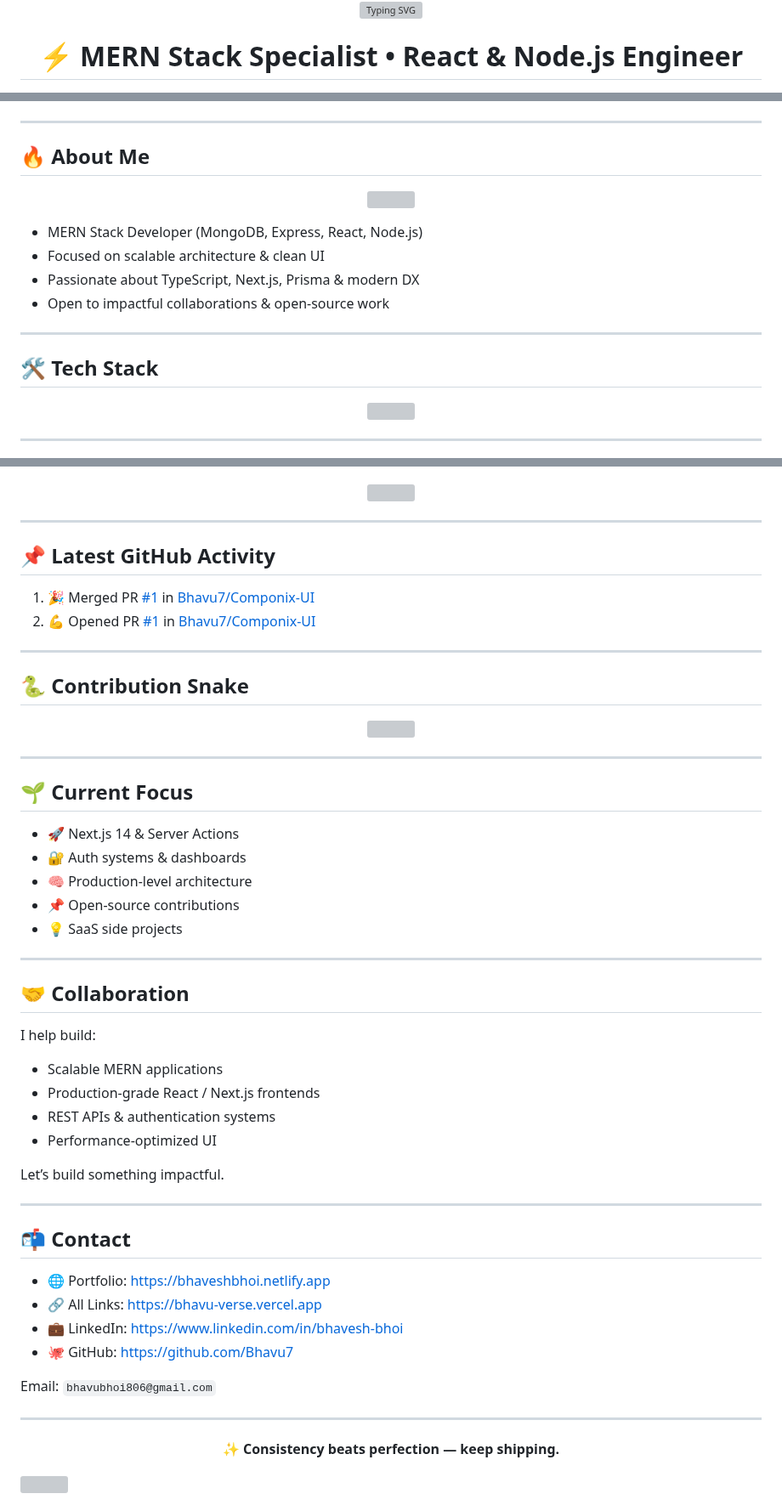
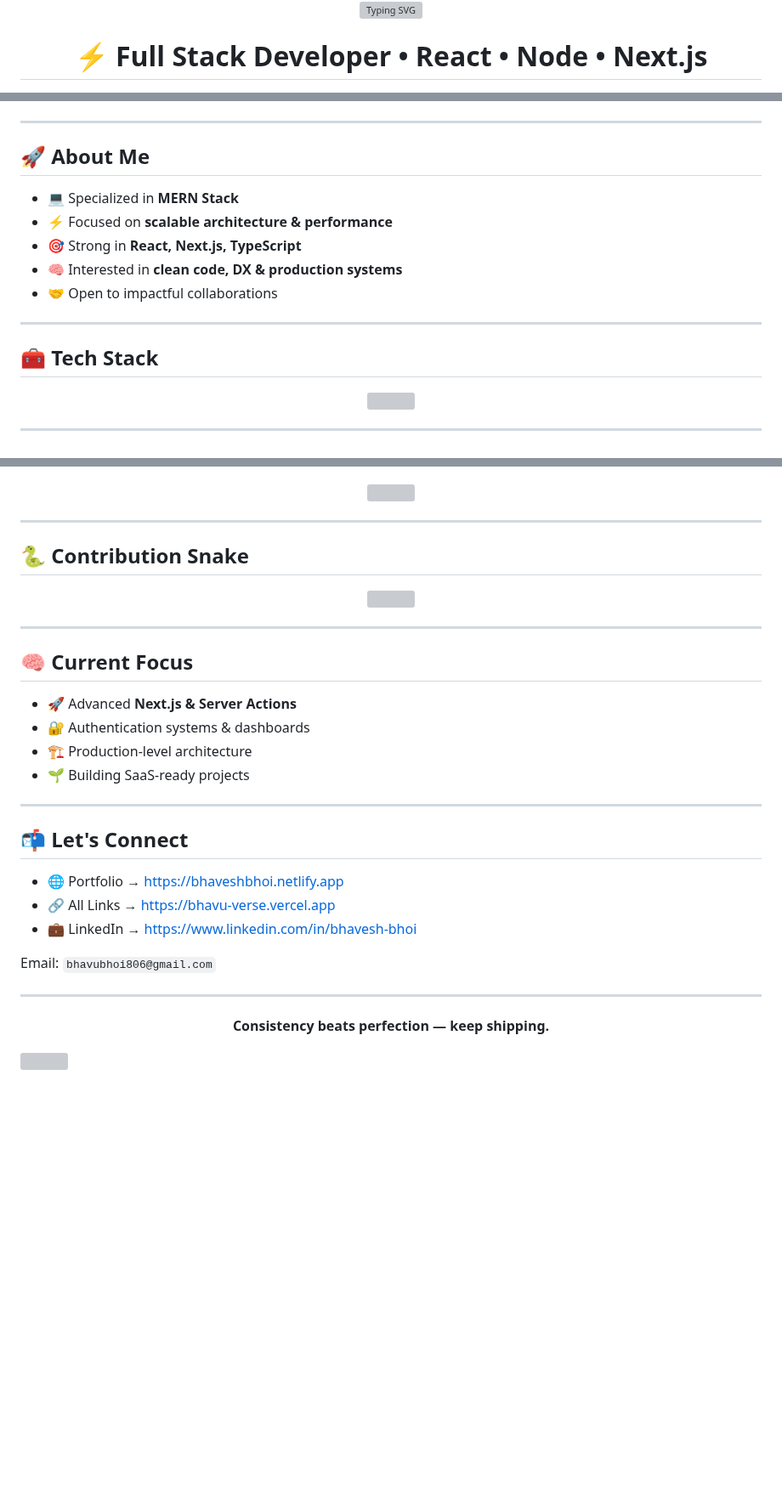
Before and after one commit to Bhavu7/Bhavu7, a Markdown page: README.md, 3 parts joined by grey strips. Shown at 85% size. GitHub-like rendering; blank space fills up the shorter version; grey boxes are pictures that could not be loaded.

Commit message:
Revise README content and project details
Updated the README to reflect changes in title, project descriptions, and contact information.

```diff
--- a/README.md
+++ b/README.md
@@ -5,11 +5,11 @@
 <p align="center">
   <img
-    src="https://readme-typing-svg.demolab.com?font=Fira+Code&weight=700&size=38&duration=3000&pause=800&color=00E5FF&center=true&vCenter=true&width=950&height=70&lines=Hey+there!+I'm+Bhavesh;Full+Stack+MERN+Developer;Building+scalable+modern+web+apps;Shipping+clean+production+code"
+    src="https://readme-typing-svg.demolab.com?font=Fira+Code&weight=700&size=38&duration=2800&pause=800&color=00E5FF&center=true&vCenter=true&width=900&height=70&lines=Hey,+I'm+Bhavesh;Full+Stack+MERN+Engineer;I+build+scalable+modern+web+apps;Clean+code.+Production+mindset."
     alt="Typing SVG"
   />
 </p>
 
-<h1 align="center">⚡ MERN Stack Specialist • React & Node.js Engineer</h1>
+<h1 align="center">⚡ Full Stack Developer • React • Node • Next.js</h1>
 
 <p align="center">
   <a href="https://bhaveshbhoi.netlify.app">
@@ -28,19 +25,16 @@
 
 ---
 
-## 🔥 About Me
+## 🚀 About Me
 
-<p align="center">
-  <img src="https://capsule-render.vercel.app/api?type=soft&height=80&text=Engineer%20by%20Logic%20%E2%80%A2%20Artist%20by%20Instinct&fontSize=22&color=0:7F00FF,100:00E5FF&fontColor=ffffff"/>
-</p>
-
-- MERN Stack Developer (MongoDB, Express, React, Node.js)
-- Focused on scalable architecture & clean UI
-- Passionate about TypeScript, Next.js, Prisma & modern DX
-- Open to impactful collaborations & open-source work
+- 💻 Specialized in **MERN Stack**
+- ⚡ Focused on **scalable architecture & performance**
+- 🎯 Strong in **React, Next.js, TypeScript**
+- 🧠 Interested in **clean code, DX & production systems**
+- 🤝 Open to impactful collaborations
 
 ---
 
-## 🛠️ Tech Stack
+## 🧰 Tech Stack
 
 <p align="center">
@@ -88,15 +86,6 @@
     src="https://github-readme-activity-graph.vercel.app/graph?username=Bhavu7&theme=tokyo-night&hide_border=true&area=true"
   />
 </p>
-
----
-
-## 📌 Latest GitHub Activity
-
-<!--START_SECTION:activity-->
-1. 🎉 Merged PR [#1](https://github.com/Bhavu7/Componix-UI/pull/1) in [Bhavu7/Componix-UI](https://github.com/Bhavu7/Componix-UI)
-2. 💪 Opened PR [#1](https://github.com/Bhavu7/Componix-UI/pull/1) in [Bhavu7/Componix-UI](https://github.com/Bhavu7/Componix-UI)
-<!--END_SECTION:activity-->
 
 ---
 
@@ -108,39 +97,25 @@
 
 ---
 
-## 🌱 Current Focus
+## 🧠 Current Focus
 
-- 🚀 Next.js 14 & Server Actions
-- 🔐 Auth systems & dashboards
-- 🧠 Production-level architecture
-- 📌 Open-source contributions
-- 💡 SaaS side projects
+- 🚀 Advanced **Next.js & Server Actions**
+- 🔐 Authentication systems & dashboards
+- 🏗 Production-level architecture
+- 🌱 Building SaaS-ready projects
 
 ---
 
-## 🤝 Collaboration
+## 📬 Let's Connect
 
-I help build:
-- Scalable MERN applications
-- Production-grade React / Next.js frontends
-- REST APIs & authentication systems
-- Performance-optimized UI
-
-Let’s build something impactful.
-
----
-
-## 📬 Contact
-
-- 🌐 Portfolio: https://bhaveshbhoi.netlify.app
-- 🔗 All Links: https://bhavu-verse.vercel.app
-- 💼 LinkedIn: https://www.linkedin.com/in/bhavesh-bhoi
-- 🐙 GitHub: https://github.com/Bhavu7
+- 🌐 Portfolio → https://bhaveshbhoi.netlify.app
+- 🔗 All Links → https://bhavu-verse.vercel.app
+- 💼 LinkedIn → https://www.linkedin.com/in/bhavesh-bhoi
 
 Email: `bhavubhoi806@gmail.com`
 
 ---
 
-<p align="center"><strong>✨ Consistency beats perfection — keep shipping.</strong></p>
+<p align="center"><strong>Consistency beats perfection — keep shipping.</strong></p>
 
 <!-- Bottom Wave -->
```
Also changed, not shown: other parts of README.md (+28 -27 lines).
